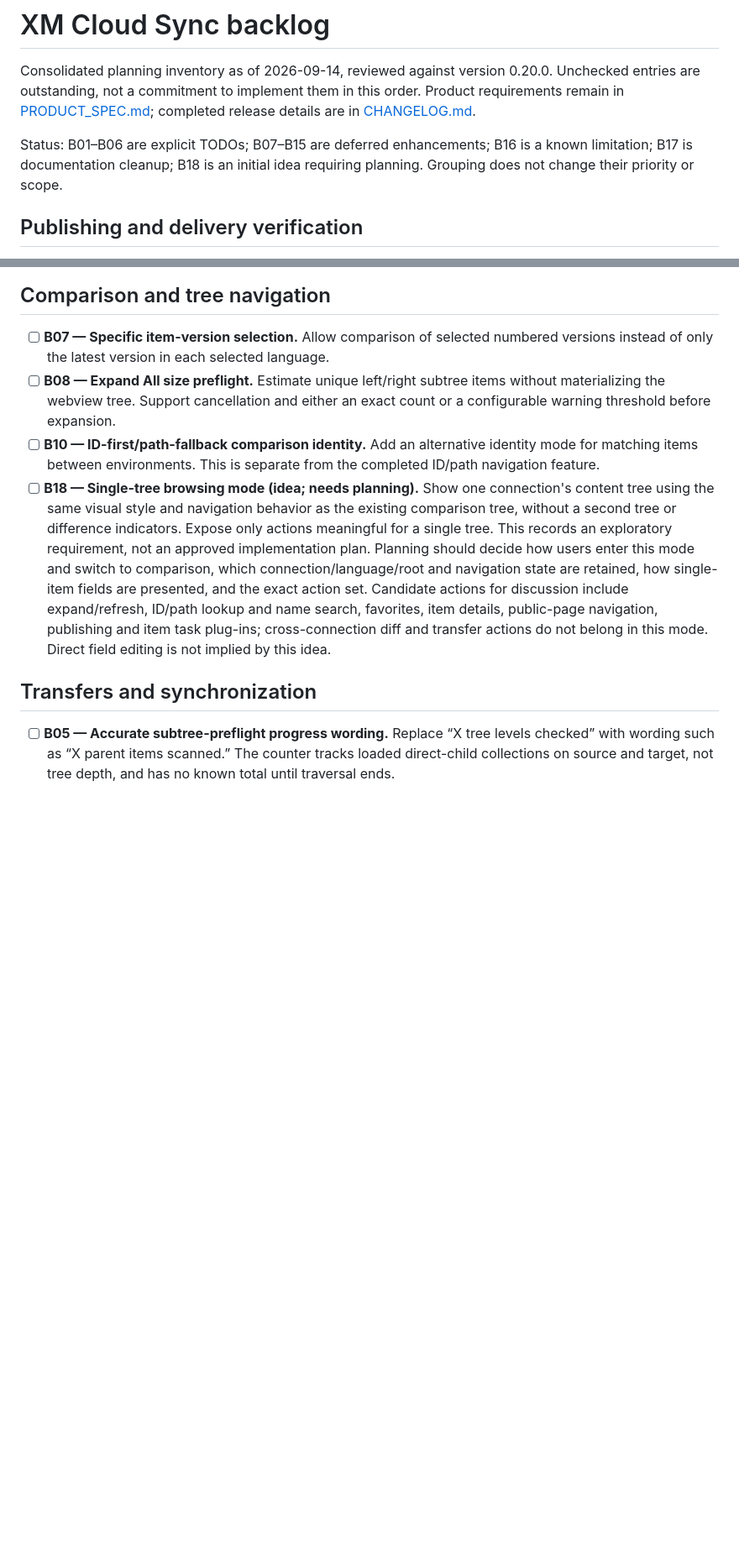
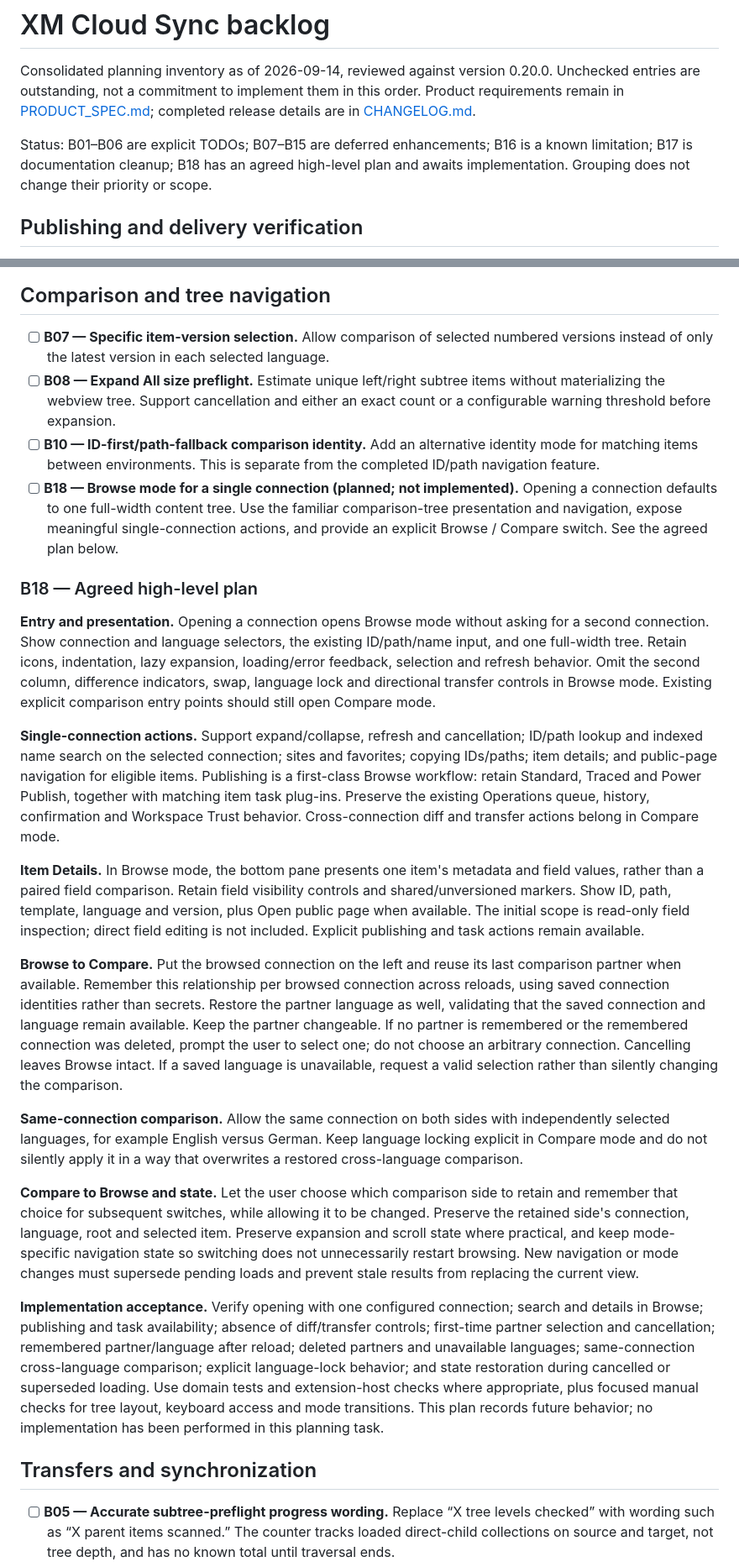
Before and after one commit to ozrentk/sitecore-sync, a Markdown page: BACKLOG.md, 2 parts joined by grey strips. Shown at 84% size. Drawn GitHub-style; blank space fills up the shorter version.

Commit message:
docs: define browse mode plan

```diff
--- a/BACKLOG.md
+++ b/BACKLOG.md
@@ -2,7 +2,7 @@
 
 Consolidated planning inventory as of 2026-09-14, reviewed against version 0.20.0. Unchecked entries are outstanding, not a commitment to implement them in this order. Product requirements remain in [PRODUCT_SPEC.md](PRODUCT_SPEC.md); completed release details are in [CHANGELOG.md](CHANGELOG.md).
 
-Status: B01–B06 are explicit TODOs; B07–B15 are deferred enhancements; B16 is a known limitation; B17 is documentation cleanup; B18 is an initial idea requiring planning. Grouping does not change their priority or scope.
+Status: B01–B06 are explicit TODOs; B07–B15 are deferred enhancements; B16 is a known limitation; B17 is documentation cleanup; B18 has an agreed high-level plan and awaits implementation. Grouping does not change their priority or scope.
 
 ## Publishing and delivery verification
 
@@ -26,7 +26,23 @@ Status: B01–B06 are explicit TODOs; B07–B15 are deferred enhancements; B16 i
 - [ ] **B07 — Specific item-version selection.** Allow comparison of selected numbered versions instead of only the latest version in each selected language.
 - [ ] **B08 — Expand All size preflight.** Estimate unique left/right subtree items without materializing the webview tree. Support cancellation and either an exact count or a configurable warning threshold before expansion.
 - [ ] **B10 — ID-first/path-fallback comparison identity.** Add an alternative identity mode for matching items between environments. This is separate from the completed ID/path navigation feature.
-- [ ] **B18 — Single-tree browsing mode (idea; needs planning).** Show one connection's content tree using the same visual style and navigation behavior as the existing comparison tree, without a second tree or difference indicators. Expose only actions meaningful for a single tree. This records an exploratory requirement, not an approved implementation plan. Planning should decide how users enter this mode and switch to comparison, which connection/language/root and navigation state are retained, how single-item fields are presented, and the exact action set. Candidate actions for discussion include expand/refresh, ID/path lookup and name search, favorites, item details, public-page navigation, publishing and item task plug-ins; cross-connection diff and transfer actions do not belong in this mode. Direct field editing is not implied by this idea.
+- [ ] **B18 — Browse mode for a single connection (planned; not implemented).** Opening a connection defaults to one full-width content tree. Use the familiar comparison-tree presentation and navigation, expose meaningful single-connection actions, and provide an explicit Browse / Compare switch. See the agreed plan below.
+
+### B18 — Agreed high-level plan
+
+**Entry and presentation.** Opening a connection opens Browse mode without asking for a second connection. Show connection and language selectors, the existing ID/path/name input, and one full-width tree. Retain icons, indentation, lazy expansion, loading/error feedback, selection and refresh behavior. Omit the second column, difference indicators, swap, language lock and directional transfer controls in Browse mode. Existing explicit comparison entry points should still open Compare mode.
+
+**Single-connection actions.** Support expand/collapse, refresh and cancellation; ID/path lookup and indexed name search on the selected connection; sites and favorites; copying IDs/paths; item details; and public-page navigation for eligible items. Publishing is a first-class Browse workflow: retain Standard, Traced and Power Publish, together with matching item task plug-ins. Preserve the existing Operations queue, history, confirmation and Workspace Trust behavior. Cross-connection diff and transfer actions belong in Compare mode.
+
+**Item Details.** In Browse mode, the bottom pane presents one item's metadata and field values, rather than a paired field comparison. Retain field visibility controls and shared/unversioned markers. Show ID, path, template, language and version, plus Open public page when available. The initial scope is read-only field inspection; direct field editing is not included. Explicit publishing and task actions remain available.
+
+**Browse to Compare.** Put the browsed connection on the left and reuse its last comparison partner when available. Remember this relationship per browsed connection across reloads, using saved connection identities rather than secrets. Restore the partner language as well, validating that the saved connection and language remain available. Keep the partner changeable. If no partner is remembered or the remembered connection was deleted, prompt the user to select one; do not choose an arbitrary connection. Cancelling leaves Browse intact. If a saved language is unavailable, request a valid selection rather than silently changing the comparison.
+
+**Same-connection comparison.** Allow the same connection on both sides with independently selected languages, for example English versus German. Keep language locking explicit in Compare mode and do not silently apply it in a way that overwrites a restored cross-language comparison.
+
+**Compare to Browse and state.** Let the user choose which comparison side to retain and remember that choice for subsequent switches, while allowing it to be changed. Preserve the retained side's connection, language, root and selected item. Preserve expansion and scroll state where practical, and keep mode-specific navigation state so switching does not unnecessarily restart browsing. New navigation or mode changes must supersede pending loads and prevent stale results from replacing the current view.
+
+**Implementation acceptance.** Verify opening with one configured connection; search and details in Browse; publishing and task availability; absence of diff/transfer controls; first-time partner selection and cancellation; remembered partner/language after reload; deleted partners and unavailable languages; same-connection cross-language comparison; explicit language-lock behavior; and state restoration during cancelled or superseded loading. Use domain tests and extension-host checks where appropriate, plus focused manual checks for tree layout, keyboard access and mode transitions. This plan records future behavior; no implementation has been performed in this planning task.
 
 ## Transfers and synchronization
 
```
